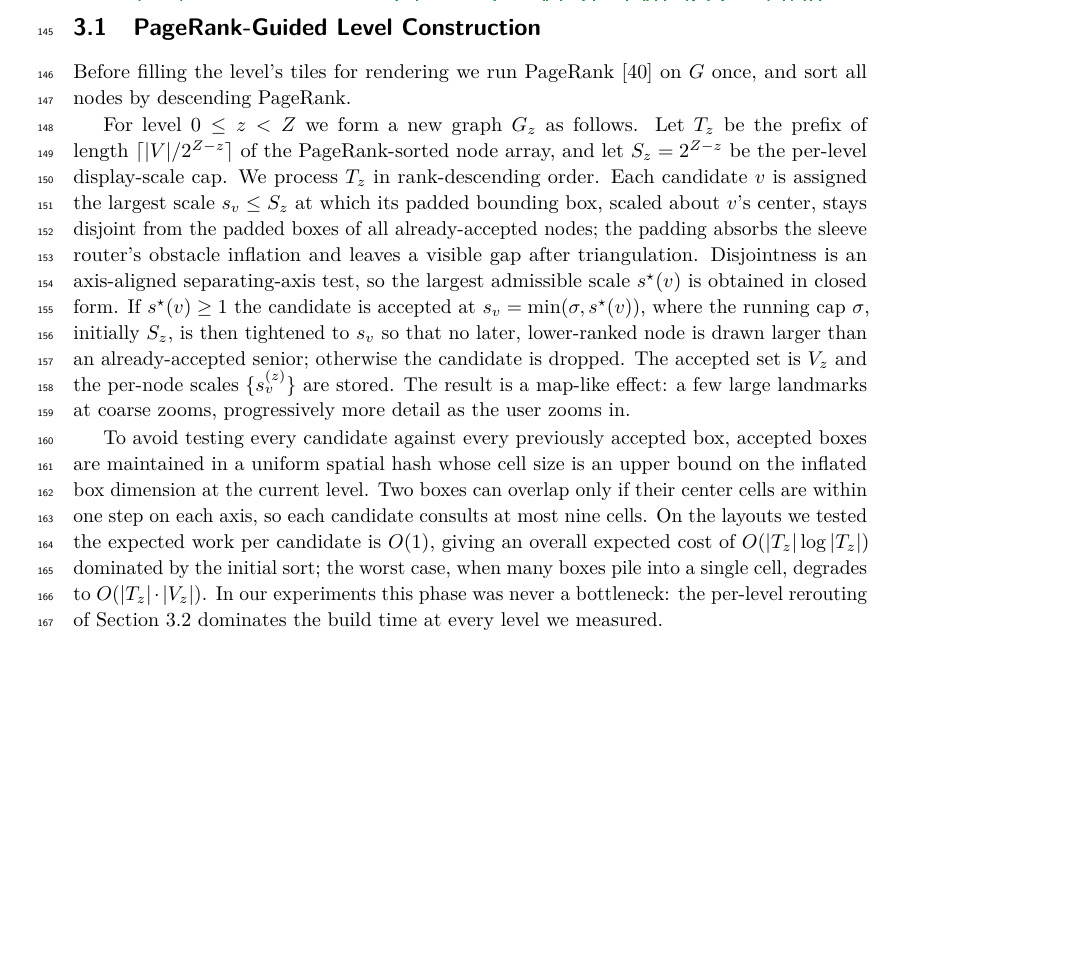
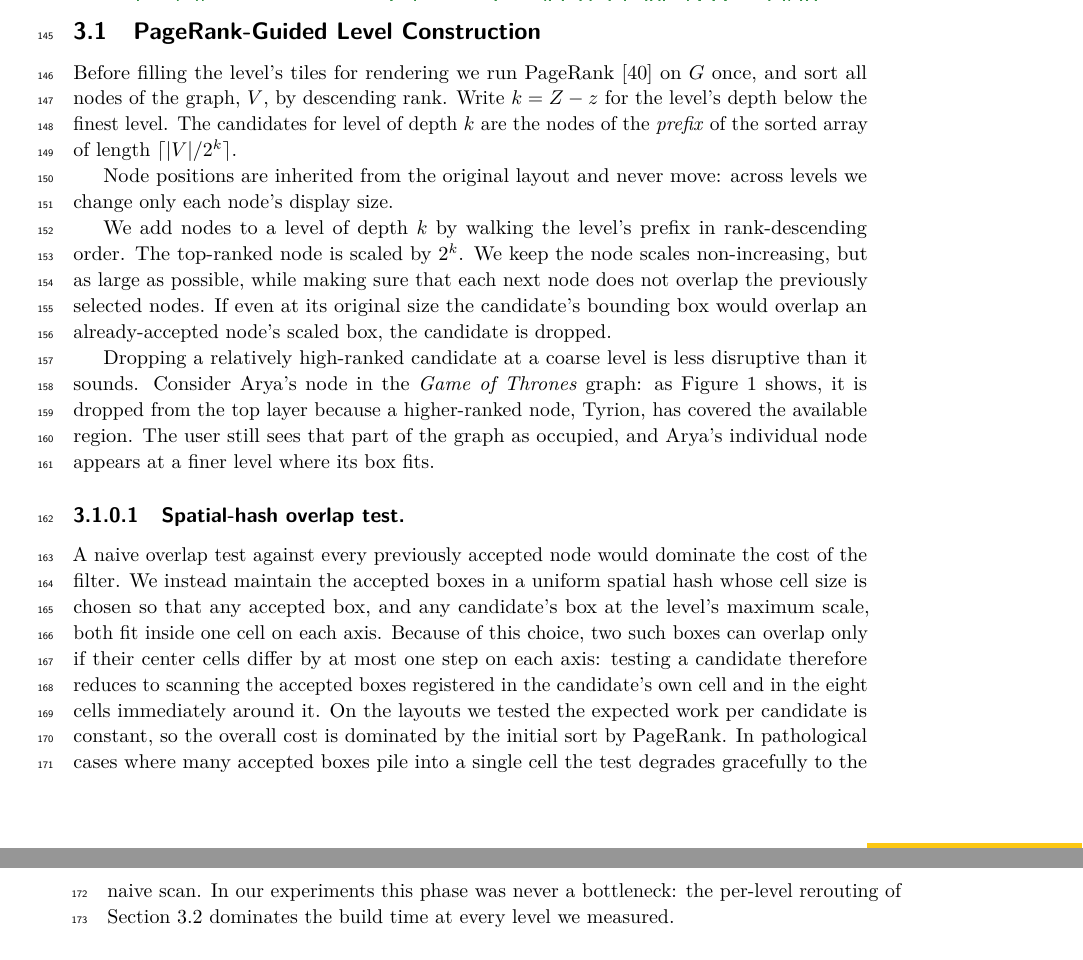
Before and after one commit to levnach/paper_msagljs, a LaTeX paper (gd2026.tex): part of page 5 of 13 before the commit and two parts of pages 5 and 6 of 13 after it, the two joined at a grey line, cut so that both start at the same text, the shorter picture padded with empty space. Compiled offline with pdfLaTeX.

Commit message:
gd2026: rewrite PageRank-Guided level construction section
- Restructure 'Three phases' paragraph as enumerated list.
- Replace formula-heavy node-acceptance description with prose,
  introducing k = Z - z, the prefix length, the top-rank scale,
  and the Arya/Tyrion absorption example.
- Match drop condition to the code: a candidate is dropped when its
  unit-scale box would overlap an already-accepted node's scaled box.
- Reword the spatial-hash overlap test without inflation/big-O detail.
- Fix typos (Fol -> For, ocupied -> occupied, lenght -> length),
  hyphenation (higher-ranked), tense, and a broken \fract macro.

Co-authored-by: Copilot <223556219+Copilot@users.noreply.github.com>

```diff
--- a/gd2026.tex
+++ b/gd2026.tex
@@ -364,41 +364,48 @@ whole pipeline.
 \subsection{PageRank-Guided Level Construction}
 \label{sec:filter}
 Before filling the level's tiles for rendering we run
-PageRank~\cite{page1999pagerank} on~$G$ once, and sort all nodes by
-descending PageRank.
+PageRank~\cite{page1999pagerank} on~$G$ once, and sort all nodes of
+the graph, $V$, by descending rank. Write $k = Z - z$ for the
+level's depth below the finest level. The candidates for level of
+depth $k$ are the nodes of the \emph{prefix} of the sorted array of
+length $\lceil |V|/2^k\rceil$.
 
-For level $0 \le z < Z$ we form a new graph $G_z$ as follows. Let
-$T_z$ be the prefix of length $\lceil |V|/2^{Z-z}\rceil$ of the
-PageRank-sorted node array, and let $S_z = 2^{Z-z}$ be the per-level
-display-scale cap.
-We process $T_z$ in rank-descending order. Each
-candidate~$v$ is assigned the largest scale~$s_v\le S_z$ at which its
-padded bounding box, scaled about $v$'s center, stays disjoint from
-the padded boxes of all already-accepted nodes; the padding absorbs
-the sleeve router's obstacle inflation and leaves a visible gap
-after triangulation. Disjointness is an axis-aligned separating-axis
-test, so the largest admissible scale~$s^\star(v)$ is obtained in
-closed form. If $s^\star(v)\ge 1$ the candidate is accepted at
-$s_v=\min(\sigma, s^\star(v))$, where the running cap~$\sigma$,
-initially $S_z$, is then tightened to~$s_v$ so that no later,
-lower-ranked node is drawn larger than an already-accepted senior;
-otherwise the candidate is dropped. The accepted set is~$V_z$ and the
-per-node scales $\{s_v^{(z)}\}$ are stored. The result is a map-like
-effect: a few large landmarks at coarse zooms, progressively more
-detail as the user zooms in.
+Node positions are inherited from the original layout and never move:
+across levels we change only each node's display size.
 
-To avoid testing every candidate against every previously accepted
-box, accepted boxes are maintained in a uniform spatial hash whose
-cell size is an upper bound on the inflated box dimension at the
-current level. Two boxes can overlap only if their center cells are
-within one step on each axis, so each candidate consults at most nine
-cells. On the layouts we tested the expected work per candidate
-is~$O(1)$, giving an overall expected cost of $O(|T_z|\log|T_z|)$
-dominated by the initial sort; the worst case, when many boxes pile
-into a single cell, degrades to $O(|T_z|\cdot|V_z|)$. In our
-experiments this phase was never a bottleneck: the per-level rerouting
-of Section~\ref{sec:level-reroute} dominates the build time at every
-level we measured.
+We add nodes to a level of depth $k$ by walking the level's prefix in
+rank-descending order. The top-ranked node is scaled by $2^k$. We keep
+the node scales non-increasing, but as large as possible, while
+making sure that each next node does not overlap the previously
+selected nodes. If even at its original size the candidate's bounding
+box would overlap an already-accepted node's scaled box, the candidate
+is dropped.
+
+Dropping a relatively high-ranked candidate at a coarse level is less
+disruptive than it sounds. Consider Arya's node in the \emph{Game of
+Thrones} graph: as Figure~\ref{fig:tile-pyramid-3d} shows, it is
+dropped from the top layer because a higher-ranked node, Tyrion,
+has covered the available region. The user still sees that part of
+the graph as occupied, and Arya's individual node appears at a finer
+level where its box fits.
+
+\paragraph{Spatial-hash overlap test.}
+A naive overlap test against every previously accepted node would
+dominate the cost of the filter. We instead maintain the accepted
+boxes in a uniform spatial hash whose cell size is chosen so that any
+accepted box, and any candidate's box at the level's maximum scale,
+both fit inside one cell on each axis. Because of this choice, two
+such boxes can overlap only if their center cells differ by at most
+one step on each axis: testing a candidate therefore reduces to
+scanning the accepted boxes registered in the candidate's own cell
+and in the eight cells immediately around it.
+On the layouts we tested the expected work per candidate is constant,
+so the overall cost is dominated by the initial sort by PageRank.
+In pathological cases where many accepted boxes pile into a single
+cell the test degrades gracefully to the naive scan. In our
+experiments this phase was never a bottleneck: the per-level
+rerouting of Section~\ref{sec:level-reroute} dominates the build time
+at every level we measured.
 
 \subsection{Stable Per-Level Rerouting with a Routing Hint}
 \label{sec:level-reroute}
```
Also changed, not shown: gd2026.pdf.
